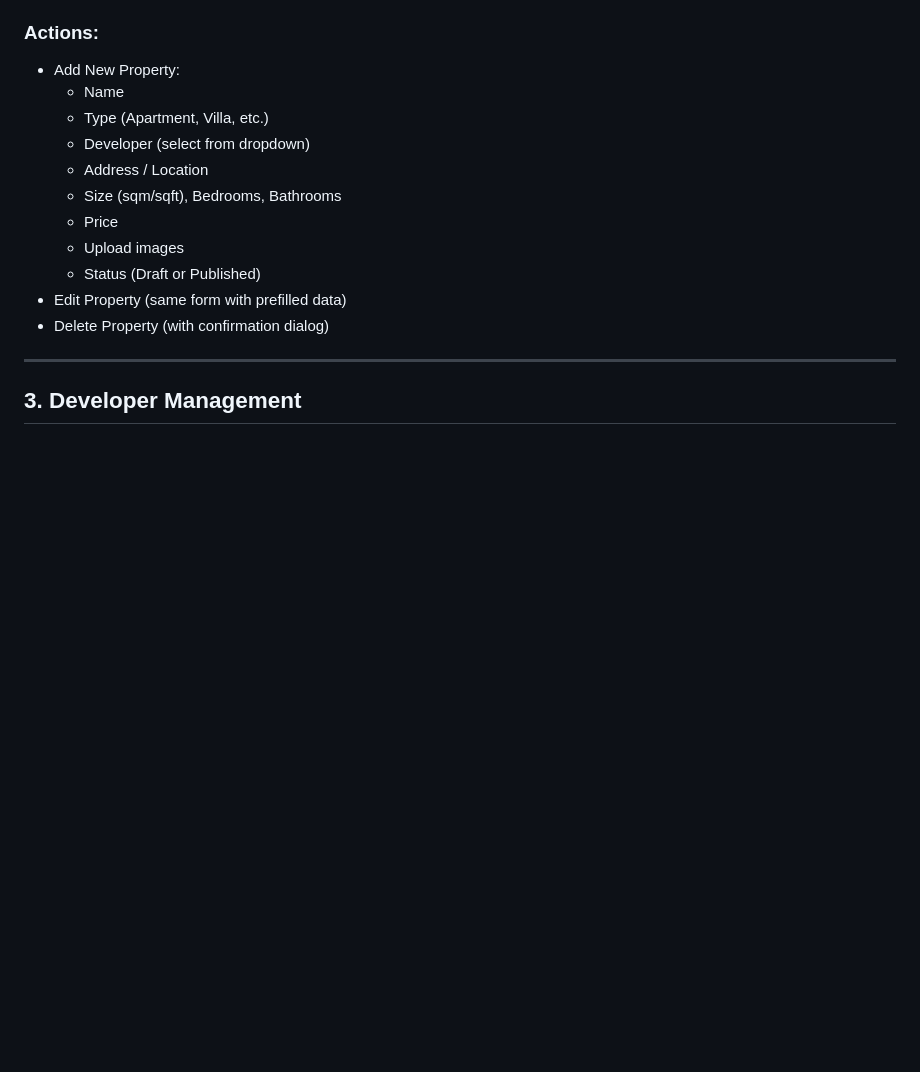
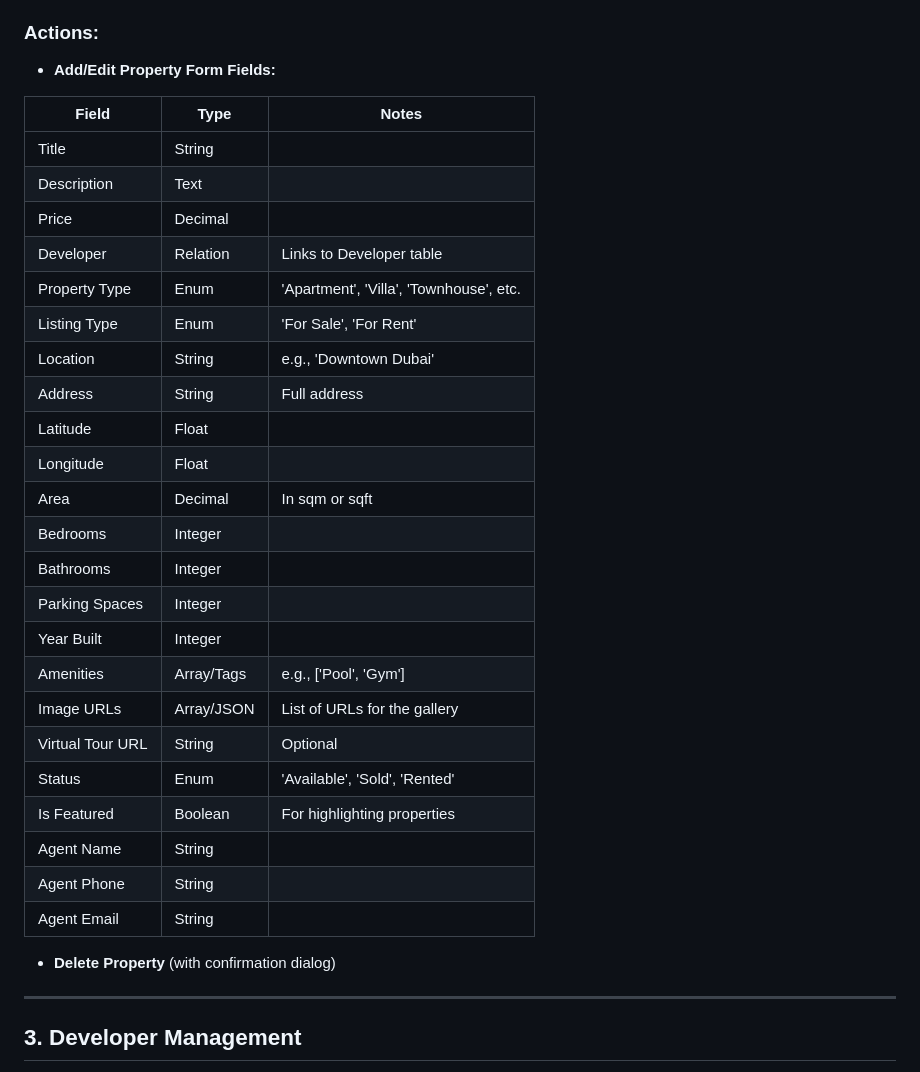
Before and after one commit to swalha1999/estatemar, a Markdown page: REQUIREMENTS.md, the part around the change. Drawn GitHub-style; blank space fills up the shorter version.

Commit message:
modify req

```diff
--- a/REQUIREMENTS.md
+++ b/REQUIREMENTS.md
@@ -50,17 +50,35 @@
   - Actions (Edit/Delete)
 
 ### Actions:
-- Add New Property:
-  - Name
-  - Type (Apartment, Villa, etc.)
-  - Developer (select from dropdown)
-  - Address / Location
-  - Size (sqm/sqft), Bedrooms, Bathrooms
-  - Price
-  - Upload images
-  - Status (Draft or Published)
-- Edit Property (same form with prefilled data)
-- Delete Property (with confirmation dialog)
+- **Add/Edit Property Form Fields:**
+
+| Field | Type | Notes |
+|---|---|---|
+| Title | String | |
+| Description | Text | |
+| Price | Decimal | |
+| Developer | Relation | Links to Developer table |
+| Property Type | Enum | 'Apartment', 'Villa', 'Townhouse', etc. |
+| Listing Type | Enum | 'For Sale', 'For Rent' |
+| Location | String | e.g., 'Downtown Dubai' |
+| Address | String | Full address |
+| Latitude | Float | |
+| Longitude | Float | |
+| Area | Decimal | In sqm or sqft |
+| Bedrooms | Integer | |
+| Bathrooms | Integer | |
+| Parking Spaces | Integer | |
+| Year Built | Integer | |
+| Amenities | Array/Tags | e.g., ['Pool', 'Gym'] |
+| Image URLs | Array/JSON | List of URLs for the gallery |
+| Virtual Tour URL | String | Optional |
+| Status | Enum | 'Available', 'Sold', 'Rented' |
+| Is Featured | Boolean | For highlighting properties |
+| Agent Name | String | |
+| Agent Phone | String | |
+| Agent Email | String | |
+
+- **Delete Property** (with confirmation dialog)
 
 ---
 
```
